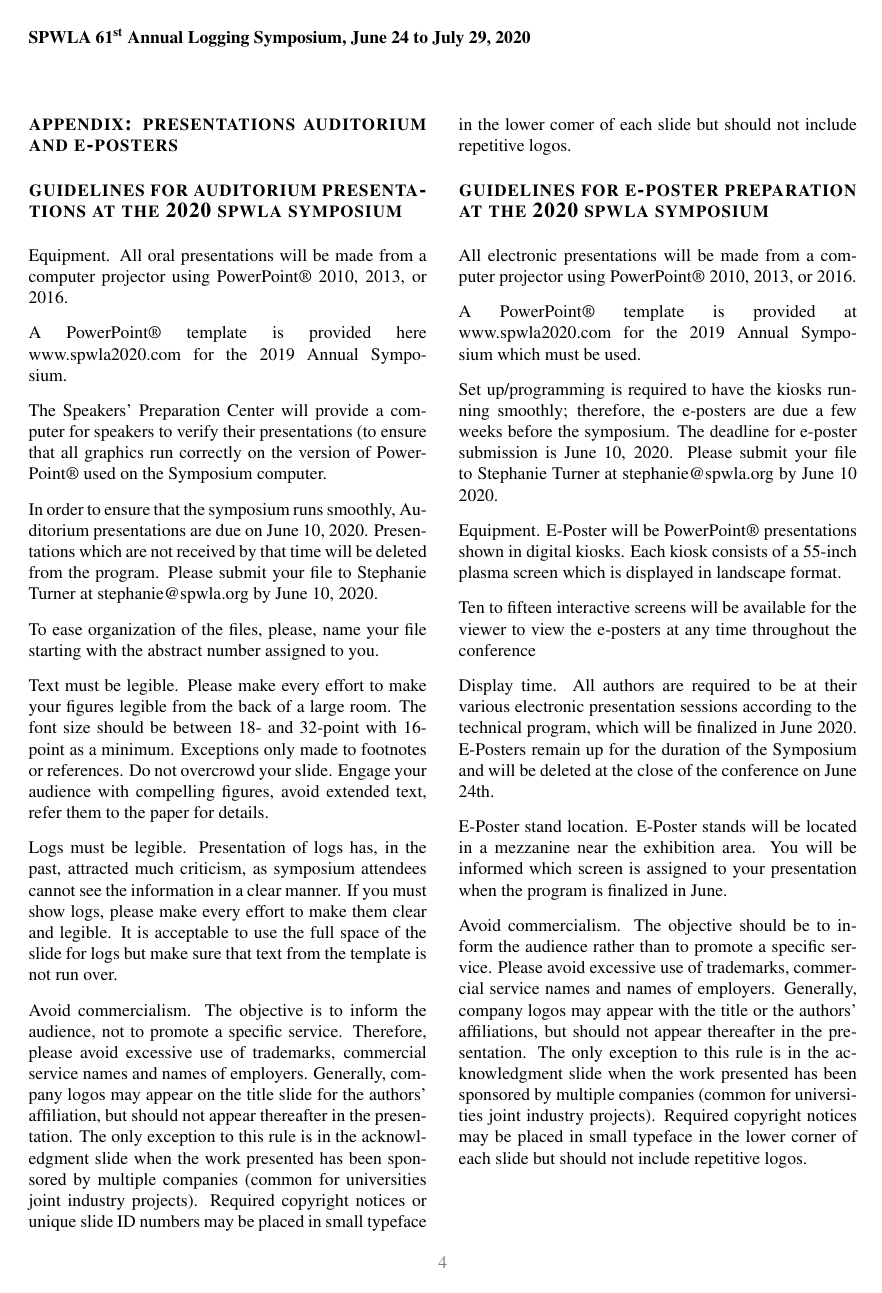
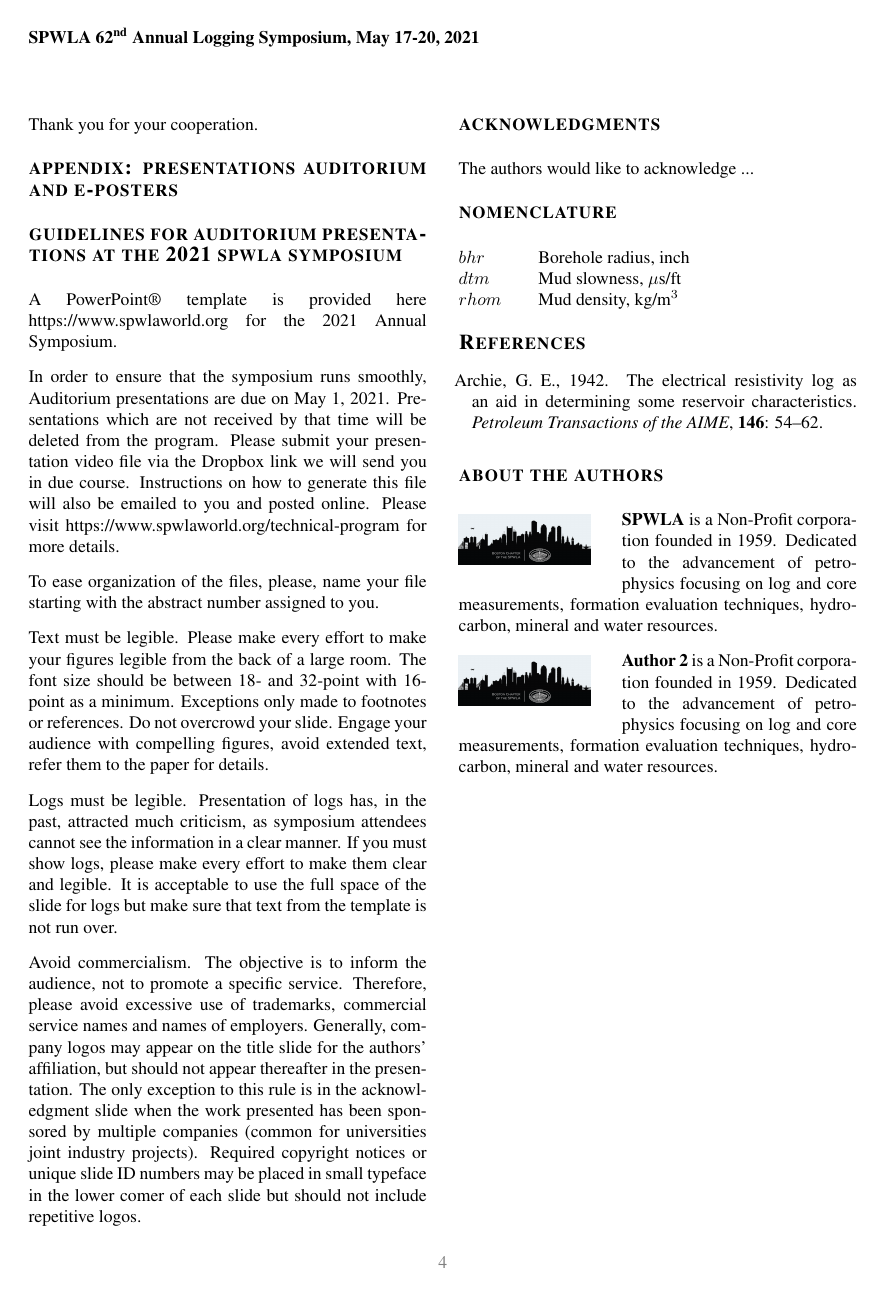
Before and after one commit to SPWLA-ORG/templates, a LaTeX problem sheet (symposium/latex/spwla_example.tex): page 4 of 5 before the commit and page 4 of 4 after it. Compiled offline with pdfLaTeX.

Commit message:
update template for 2021 symposium

```diff
--- a/symposium/latex/spwla_example.tex
+++ b/symposium/latex/spwla_example.tex
@@ -39,8 +39,7 @@
 %\hyphenpenalty=10000
 %\hbadness=10000
 
-%\def\headername{{\color{gray}SPWLA 61$^\textbf{st}$ Annual Logging Symposium, June 20-24, 2020}}
-\def\headername{{SPWLA 61$^\textbf{st}$ Annual Logging Symposium, June 24 to July 29, 2020}}
+\def\headername{{SPWLA 62$^\textbf{nd}$ Annual Logging Symposium, May 17-20, 2021}}
 
 \setcounter{page}{1}
 
@@ -283,15 +284,11 @@ Thank you for your cooperation.
 
 \section{appendix: presentations auditorium and e-posters}
 
-\section{guidelines for auditorium presentations at the 2020 spwla symposium}
+\section{guidelines for auditorium presentations at the 2021 spwla symposium}
 
-Equipment. All oral presentations will be made from a computer projector using PowerPoint® 2010, 2013, or 2016.
+A PowerPoint® template is provided here https://www.spwlaworld.org for the 2021 Annual Symposium.
 
-A PowerPoint® template is provided here www.spwla2020.com  for the 2019 Annual Symposium.
-
-The Speakers' Preparation Center will provide a computer for speakers to verify their presentations (to ensure that all graphics run correctly on the version of PowerPoint® used on the Symposium computer.
-
-In order to ensure that the symposium runs smoothly, Auditorium presentations are due on June 10, 2020. Presentations which are not received by that time will be deleted from the program. Please submit your file to Stephanie Turner at stephanie@spwla.org by June 10, 2020.
+In order to ensure that the symposium runs smoothly, Auditorium presentations are due on May 1, 2021. Presentations which are not received by that time will be deleted from the program. Please submit your presentation video file via the Dropbox link we will send you in due course.  Instructions on how to generate this file will also be emailed to you and posted online.  Please visit https://www.spwlaworld.org/technical-program for more details.
 
 To ease organization of the files, please, name your file starting with the abstract number assigned to you.
 
@@ -300,23 +297,6 @@ Text must be legible. Please make every effort to make your figures legible from
 Logs must be legible. Presentation of logs has, in the past, attracted much criticism, as symposium attendees cannot see the information in a clear manner. If you must show logs, please make every effort to make them clear and legible. It is acceptable to use the full space of the slide for logs but make sure that text from the template is not run over.
 
 Avoid commercialism. The objective is to inform the audience, not to promote a specific service. Therefore, please avoid excessive use of trademarks, commercial service names and names of employers. Generally, company logos may appear on the title slide for the authors' affiliation, but should not appear thereafter in the presentation. The only exception to this rule is in the acknowledgment slide when the work presented has been sponsored by multiple companies (common for universities joint industry projects). Required copyright notices or unique slide ID numbers may be placed in small typeface in the lower comer of each slide but should not include repetitive logos.
-
-\section{guidelines for e-poster preparation at the 2020 spwla symposium}
-All electronic presentations will be made from a computer projector using PowerPoint® 2010, 2013, or 2016.
-
-A PowerPoint® template is provided at www.spwla2020.com for the 2019 Annual Symposium which must be used.
-
-Set up/programming is required to have the kiosks running smoothly; therefore, the e-posters are due a few weeks before the symposium. The deadline for e-poster submission is June 10, 2020. Please submit your file to Stephanie Turner at stephanie@spwla.org by June 10 2020.
-
-Equipment.  E-Poster will be PowerPoint® presentations shown in digital kiosks. Each kiosk consists of a 55-inch plasma screen which is displayed in landscape format.
-
-Ten to fifteen interactive screens will be available for the viewer to view the e-posters at any time throughout the conference
-
-Display time. All authors are required to be at their various electronic presentation sessions according to the technical program, which will be finalized in June 2020. E-Posters remain up for the duration of the Symposium and will be deleted at the close of the conference on June 24th.
-
-E-Poster stand location.  E-Poster stands will be located in a mezzanine near the exhibition area. You will be informed which screen is assigned to your presentation when the program is finalized in June.
-
-Avoid commercialism.  The objective should be to inform the audience rather than to promote a specific service. Please avoid excessive use of trademarks, commercial service names and names of employers. Generally, company logos may appear with the title or the authors’ affiliations, but should not appear thereafter in the presentation. The only exception to this rule is in the acknowledgment slide when the work presented has been sponsored by multiple companies (common for universities joint industry projects). Required copyright notices may be placed in small typeface in the lower corner of each slide but should not include repetitive logos.
 
 \section{acknowledgments}
 The authors would like to acknowledge ...
```
Also changed, not shown: symposium/latex/spwla_example.pdf, symposium/latex/spwla_example.tex (12 more changed lines).
